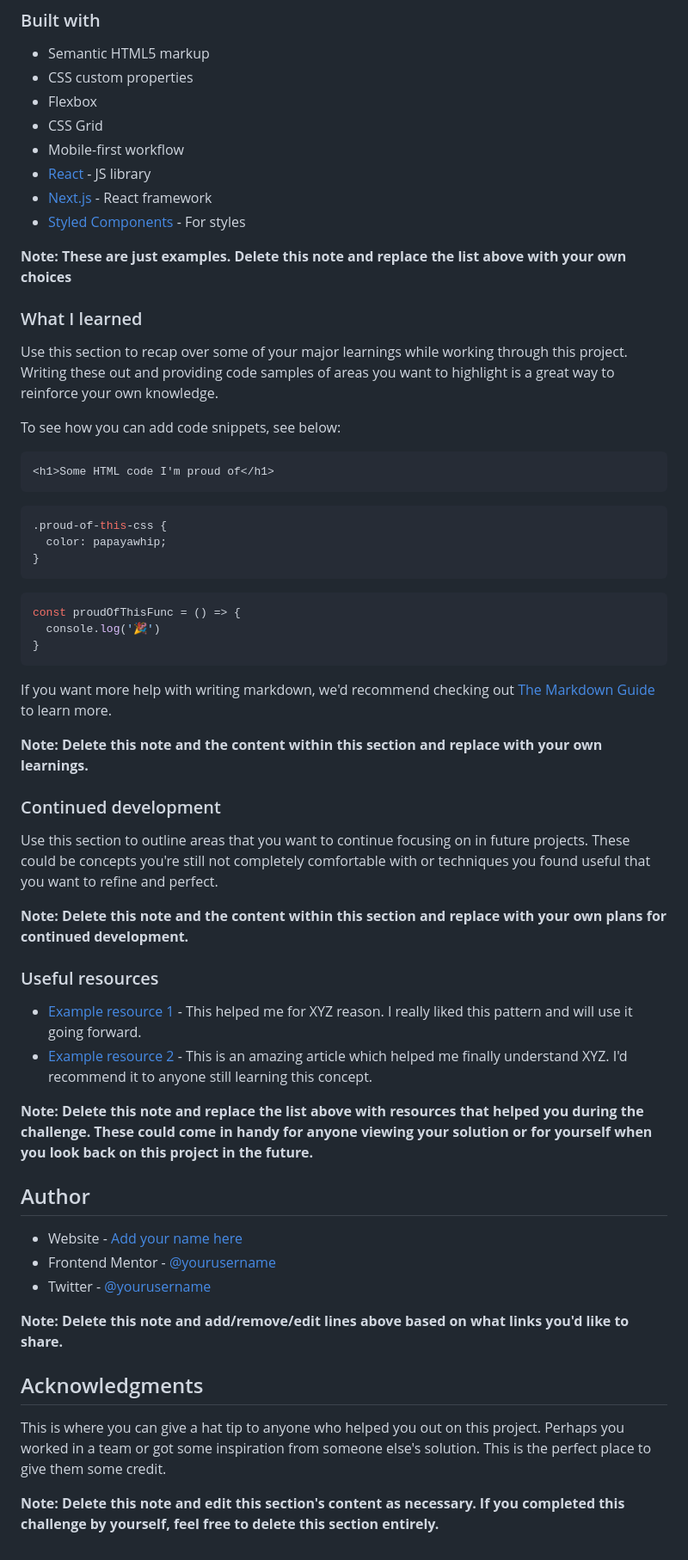
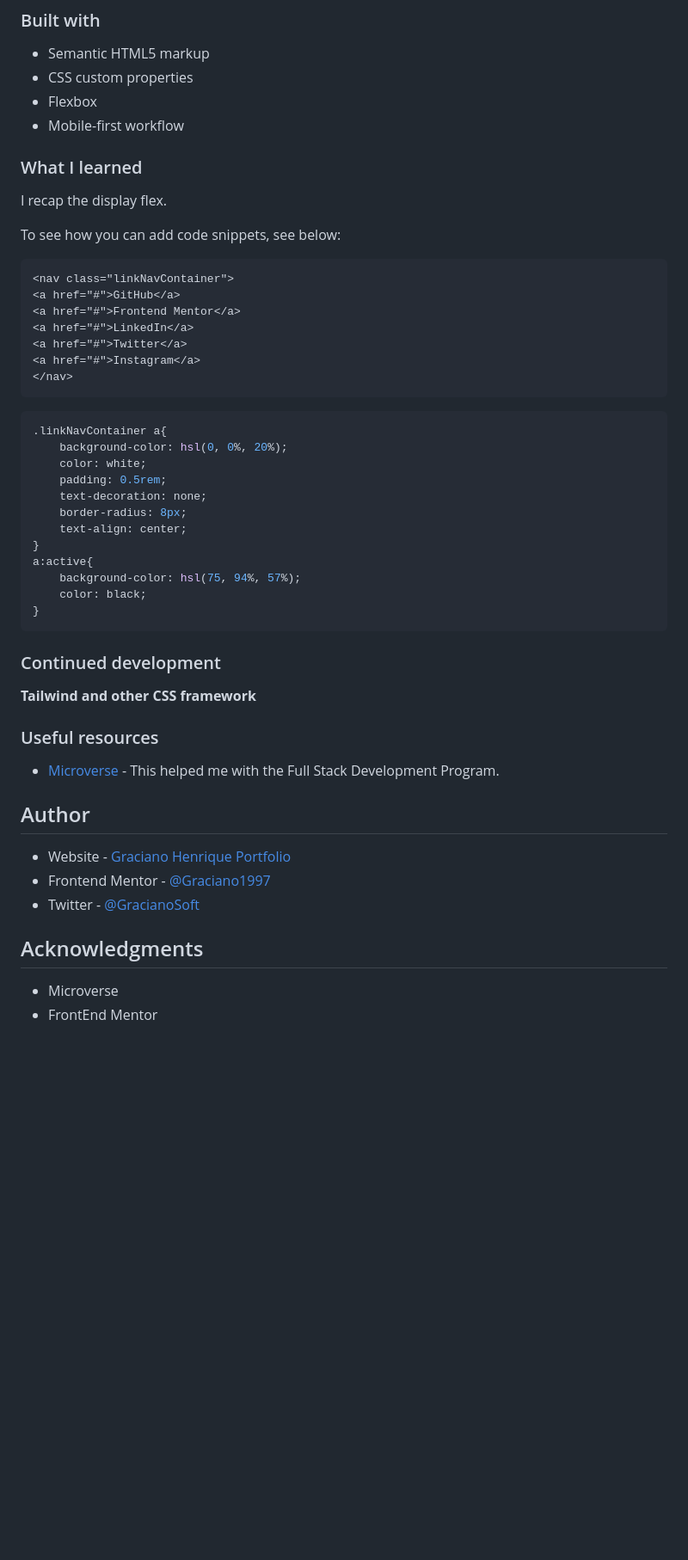
Before and after one commit to Graciano1997/social_link_profile, a Markdown page: README-template.md, the part around the change printed below. Shown: that part at 86% size. GitHub-like rendering; blank space fills up the shorter version.

````diff
--- a/README-template.md
+++ b/README-template.md
@@ -50,61 +44,55 @@ Then crop/optimize/edit your image however you like, add it to your project, and
 - Semantic HTML5 markup
 - CSS custom properties
 - Flexbox
-- CSS Grid
 - Mobile-first workflow
-- [React](https://reactjs.org/) - JS library
-- [Next.js](https://nextjs.org/) - React framework
-- [Styled Components](https://styled-components.com/) - For styles
 
-**Note: These are just examples. Delete this note and replace the list above with your own choices**
 
 ### What I learned
 
-Use this section to recap over some of your major learnings while working through this project. Writing these out and providing code samples of areas you want to highlight is a great way to reinforce your own knowledge.
+I recap the display flex.
 
 To see how you can add code snippets, see below:
 
 ```html
-<h1>Some HTML code I'm proud of</h1>
+<nav class="linkNavContainer">
+<a href="#">GitHub</a>
+<a href="#">Frontend Mentor</a>
+<a href="#">LinkedIn</a>
+<a href="#">Twitter</a>
+<a href="#">Instagram</a>
+</nav>
 ```
 ```css
-.proud-of-this-css {
-  color: papayawhip;
+.linkNavContainer a{
+    background-color: hsl(0, 0%, 20%);
+    color: white;
+    padding: 0.5rem;
+    text-decoration: none;
+    border-radius: 8px;
+    text-align: center;
 }
-```
-```js
-const proudOfThisFunc = () => {
-  console.log('🎉')
+a:active{
+    background-color: hsl(75, 94%, 57%);
+    color: black;
 }
 ```
 
-If you want more help with writing markdown, we'd recommend checking out [The Markdown Guide](https://www.markdownguide.org/) to learn more.
-
-**Note: Delete this note and the content within this section and replace with your own learnings.**
 
 ### Continued development
 
-Use this section to outline areas that you want to continue focusing on in future projects. These could be concepts you're still not completely comfortable with or techniques you found useful that you want to refine and perfect.
-
-**Note: Delete this note and the content within this section and replace with your own plans for continued development.**
+**Tailwind and other CSS framework**
 
 ### Useful resources
 
-- [Example resource 1](https://www.example.com) - This helped me for XYZ reason. I really liked this pattern and will use it going forward.
-- [Example resource 2](https://www.example.com) - This is an amazing article which helped me finally understand XYZ. I'd recommend it to anyone still learning this concept.
-
-**Note: Delete this note and replace the list above with resources that helped you during the challenge. These could come in handy for anyone viewing your solution or for yourself when you look back on this project in the future.**
+- [Microverse](https://microverse.org/) - This helped me with the Full Stack Development Program.
 
 ## Author
 
-- Website - [Add your name here](https://www.your-site.com)
-- Frontend Mentor - [@yourusername](https://www.frontendmentor.io/profile/yourusername)
-- Twitter - [@yourusername](https://www.twitter.com/yourusername)
-
-**Note: Delete this note and add/remove/edit lines above based on what links you'd like to share.**
+- Website - [Graciano Henrique Portfolio](https://portofolio-graciano.vercel.app/)
+- Frontend Mentor - [@Graciano1997](https://www.frontendmentor.io/profile/Graciano1997)
+- Twitter - [@GracianoSoft](https://www.twitter.com/Gracianosoft)
 
 ## Acknowledgments
 
-This is where you can give a hat tip to anyone who helped you out on this project. Perhaps you worked in a team or got some inspiration from someone else's solution. This is the perfect place to give them some credit.
-
-**Note: Delete this note and edit this section's content as necessary. If you completed this challenge by yourself, feel free to delete this section entirely.**
+- Microverse
+- FrontEnd Mentor
````
Also changed, not shown: other parts of README-template.md (+3 -9 lines), screenshot.png (added).
